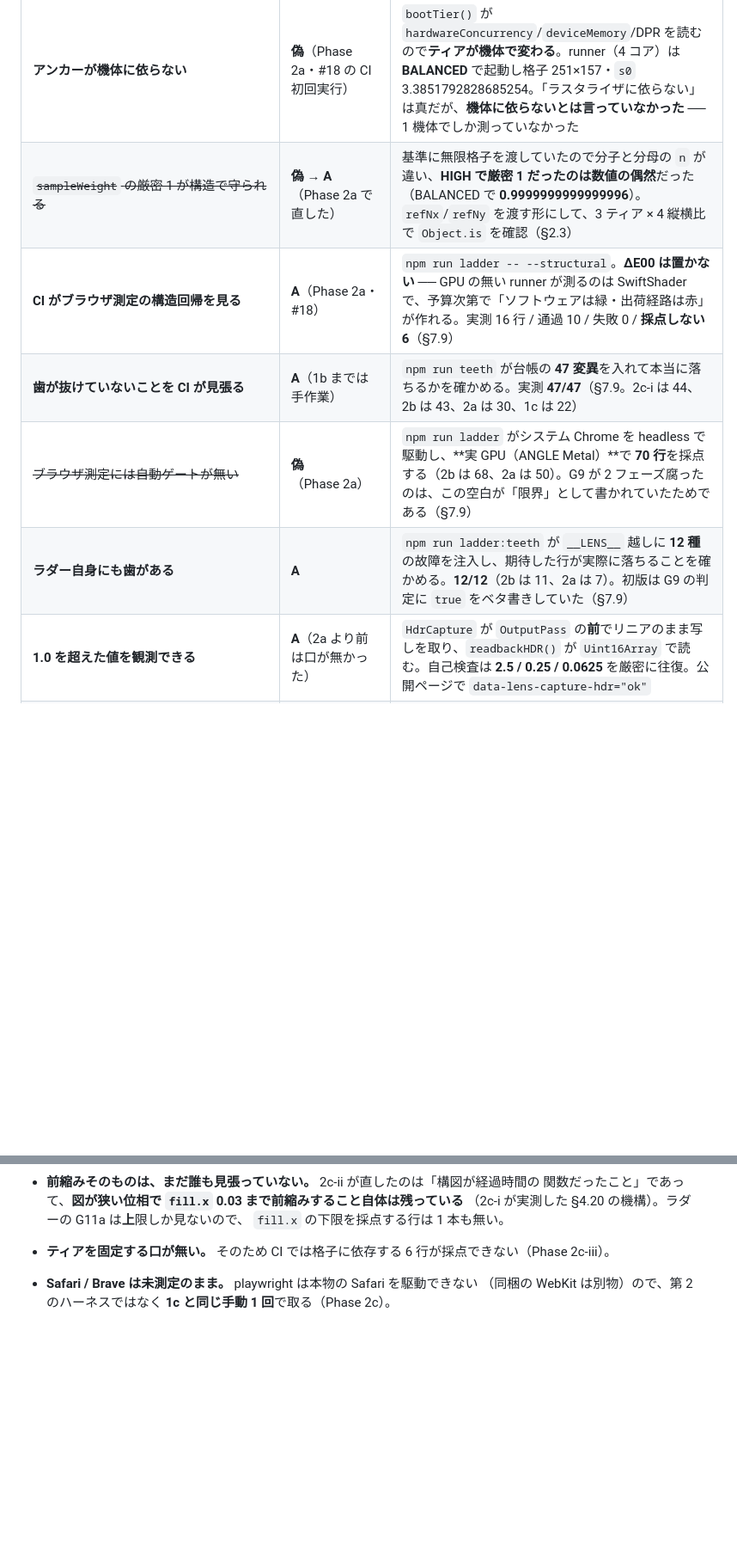
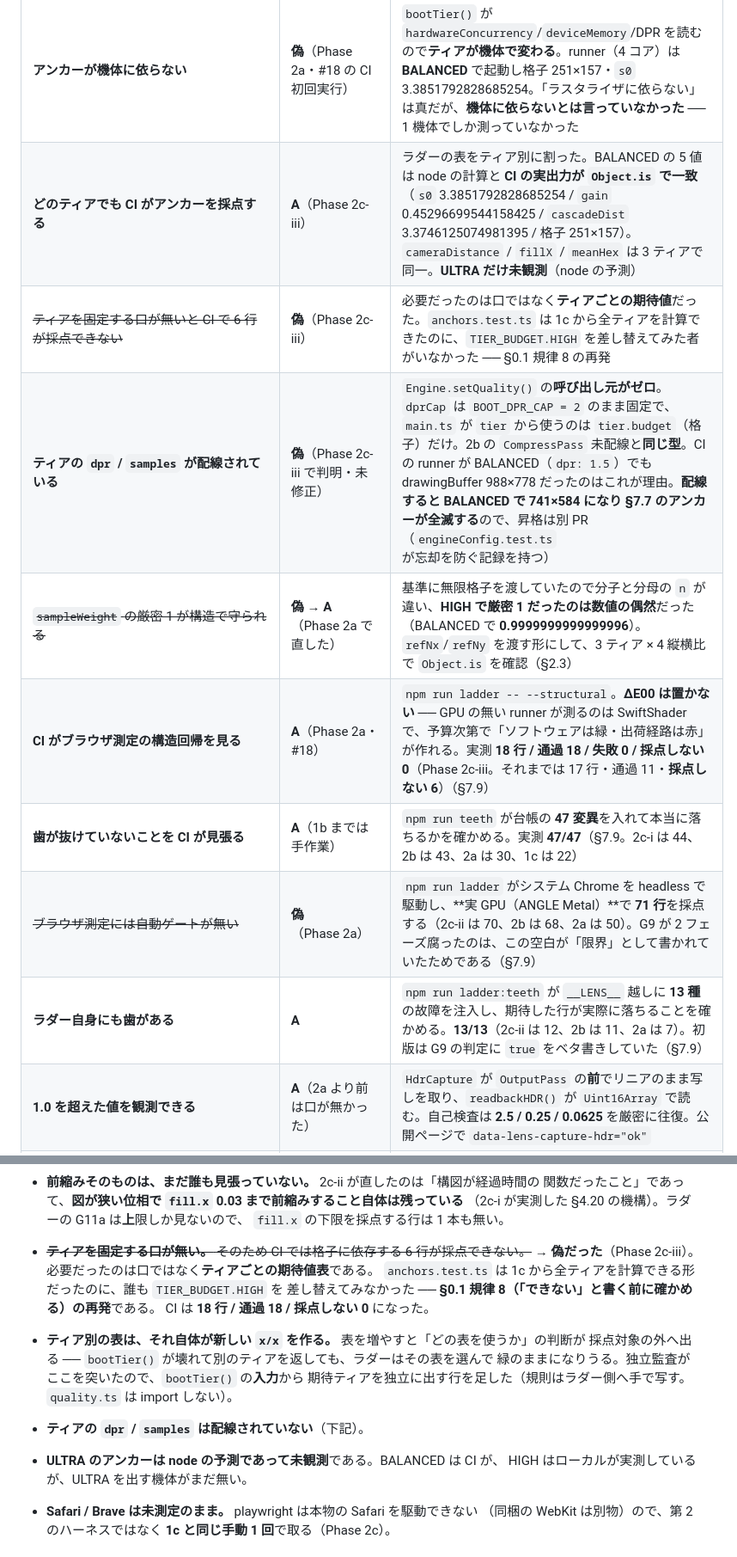
Before and after one commit to ops324/dimension-lens, a Markdown page: SPEC.md, 2 parts joined by grey strips. Shown at 86% size. Rendered like a GitHub page; blank space fills up the shorter version.

Commit message:
docs: 仕様書を Phase 2c-iii へ —— 「口が無いからできない」は確かめずに書いた否定形だった (#27)
実装は #26。この PR は仕様書だけを動かす（SPEC §8 の運用）。

## 偽だった主張を 2 つ落とした

1. **「ティアを固定する口が無いと CI で 6 行が採点できない」** ── 必要だったのは
   口ではなく**ティアごとの期待値表**だった。`anchors.test.ts` は 1c から全ティアを
   計算できる形だったのに、誰も `TIER_BUDGET.HIGH` を差し替えてみなかった。
   **§0.1 規律 8（「できない」と書く前に、確かめる）の再発**である。
   CI は 17 行・通過 11・採点しない 6 → **18 行・通過 18・採点しない 0** になった。

2. **「ティアの `dpr` / `samples` が配線されている」** ── `Engine.setQuality()` の
   呼び出し元がゼロで、`dprCap` は `BOOT_DPR_CAP = 2` のまま固定だった。
   2b の `CompressPass` 未配線と同じ型。**未修正のまま記録した**（配線すると
   BALANCED で drawingBuffer が 741×584 になり §7.7 のアンカーが全滅するため）。

## 足した行

- **どのティアでも CI がアンカーを採点する（A）** ── BALANCED の 5 値は node の計算と
  CI の実出力が `Object.is` で一致。ULTRA だけ未観測（node の予測）と明記。
- §7.9.3 に「**ティア別の表は、それ自体が新しい `x/x` を作る**」を書いた ──
  表を増やすと「どの表を使うか」が採点対象の外へ出る。独立監査の指摘であり、
  `bootTier()` の入力から期待ティアを独立に出す行で塞いだ。

## 数の更新

ラダー 70 → **71 行**、ラダーの歯 12 → **13**、CI の structural 17 → **18 行**。
フェーズ表: 2c-iii を完了に。2c-iv に G12 の予算・G14 を CI へ・フィルレート・Safari を集約。

`npm test` 418/418。

🤖 Generated with [Claude Code](https://claude.com/claude-code)

Co-authored-by: Claude Opus 5 <noreply@anthropic.com>

```diff
--- a/SPEC.md
+++ b/SPEC.md
@@ -186,11 +186,14 @@ Phase 0 の表に残っていた（GPU 経路の行）。中間を許すと、
 | **文言が 1 か所にしかない** | **A** | `satisfies Record<IngestFailureCode, EmptyState>` が tsc に全射を見せ、`copyGuard.test.ts` が TypeScript の scanner で `src/ingest/` `src/ui/` の日本語文字列リテラル 0 を見張る。**初回実行で 5 件の漏れを捕まえた** |
 | **退化の表明がシーンへ届く** | **A**（1b では未実装） | 退化軸の `extent` を 0 に固定し、`axisPresent` / `extent` を `sceneStats` に出す。グレースケールで `[1,1,1,0,0]`、単色で `[1,1,0,0,0]`（§2.2）|
 | **アンカーが機体に依らない** | **偽**（Phase 2a・#18 の CI 初回実行） | `bootTier()` が `hardwareConcurrency`/`deviceMemory`/DPR を読むので**ティアが機体で変わる**。runner（4 コア）は **BALANCED** で起動し格子 251×157・`s0` 3.3851792828685254。「ラスタライザに依らない」は真だが、**機体に依らないとは言っていなかった** ── 1 機体でしか測っていなかった |
+| **どのティアでも CI がアンカーを採点する** | **A**（Phase 2c-iii） | ラダーの表をティア別に割った。BALANCED の 5 値は node の計算と **CI の実出力が `Object.is` で一致**（`s0` 3.3851792828685254 / `gain` 0.45296699544158425 / `cascadeDist` 3.3746125074981395 / 格子 251×157）。`cameraDistance` / `fillX` / `meanHex` は 3 ティアで同一。**ULTRA だけ未観測**（node の予測）|
+| ~~ティアを固定する口が無いと CI で 6 行が採点できない~~ | **偽**（Phase 2c-iii） | 必要だったのは口ではなく**ティアごとの期待値**だった。`anchors.test.ts` は 1c から全ティアを計算できたのに、`TIER_BUDGET.HIGH` を差し替えてみた者がいなかった ── §0.1 規律 8 の再発 |
+| **ティアの `dpr` / `samples` が配線されている** | **偽**（Phase 2c-iii で判明・未修正） | `Engine.setQuality()` の**呼び出し元がゼロ**。`dprCap` は `BOOT_DPR_CAP = 2` のまま固定で、`main.ts` が `tier` から使うのは `tier.budget`（格子）だけ。2b の `CompressPass` 未配線と**同じ型**。CI の runner が BALANCED（`dpr: 1.5`）でも drawingBuffer 988×778 だったのはこれが理由。**配線すると BALANCED で 741×584 になり §7.7 のアンカーが全滅する**ので、昇格は別 PR（`engineConfig.test.ts` が忘却を防ぐ記録を持つ）|
 | ~~`sampleWeight` の厳密 1 が構造で守られる~~ | **偽 → A**（Phase 2a で直した） | 基準に無限格子を渡していたので分子と分母の `n` が違い、**HIGH で厳密 1 だったのは数値の偶然**だった（BALANCED で **0.9999999999999996**）。`refNx`/`refNy` を渡す形にして、3 ティア × 4 縦横比で `Object.is` を確認（§2.3）|
-| **CI がブラウザ測定の構造回帰を見る** | **A**（Phase 2a・#18） | `npm run ladder -- --structural`。**ΔE00 は置かない** ── GPU の無い runner が測るのは SwiftShader で、予算次第で「ソフトウェアは緑・出荷経路は赤」が作れる。実測 16 行 / 通過 10 / 失敗 0 / **採点しない 6**（§7.9）|
+| **CI がブラウザ測定の構造回帰を見る** | **A**（Phase 2a・#18） | `npm run ladder -- --structural`。**ΔE00 は置かない** ── GPU の無い runner が測るのは SwiftShader で、予算次第で「ソフトウェアは緑・出荷経路は赤」が作れる。実測 **18 行 / 通過 18 / 失敗 0 / 採点しない 0**（Phase 2c-iii。それまでは 17 行・通過 11・**採点しない 6**）（§7.9）|
 | **歯が抜けていないことを CI が見張る** | **A**（1b までは手作業） | `npm run teeth` が台帳の **47 変異**を入れて本当に落ちるかを確かめる。実測 **47/47**（§7.9。2c-i は 44、2b は 43、2a は 30、1c は 22）|
-| ~~ブラウザ測定には自動ゲートが無い~~ | **偽**（Phase 2a） | `npm run ladder` がシステム Chrome を headless で駆動し、**実 GPU（ANGLE Metal）**で **70 行**を採点する（2b は 68、2a は 50）。G9 が 2 フェーズ腐ったのは、この空白が「限界」として書かれていたためである（§7.9）|
-| **ラダー自身にも歯がある** | **A** | `npm run ladder:teeth` が `__LENS__` 越しに **12 種**の故障を注入し、期待した行が実際に落ちることを確かめる。**12/12**（2b は 11、2a は 7）。初版は G9 の判定に `true` をベタ書きしていた（§7.9）|
+| ~~ブラウザ測定には自動ゲートが無い~~ | **偽**（Phase 2a） | `npm run ladder` がシステム Chrome を headless で駆動し、**実 GPU（ANGLE Metal）**で **71 行**を採点する（2c-ii は 70、2b は 68、2a は 50）。G9 が 2 フェーズ腐ったのは、この空白が「限界」として書かれていたためである（§7.9）|
+| **ラダー自身にも歯がある** | **A** | `npm run ladder:teeth` が `__LENS__` 越しに **13 種**の故障を注入し、期待した行が実際に落ちることを確かめる。**13/13**（2c-ii は 12、2b は 11、2a は 7）。初版は G9 の判定に `true` をベタ書きしていた（§7.9）|
 | **1.0 を超えた値を観測できる** | **A**（2a より前は口が無かった） | `HdrCapture` が `OutputPass` の**前**でリニアのまま写しを取り、`readbackHDR()` が `Uint16Array` で読む。自己検査は **2.5 / 0.25 / 0.0625** を厳密に往復。公開ページで `data-lens-capture-hdr="ok"` |
 | **すべての数値にラスタライザの素性が付く** | **A** | `glInfo()` の `UNMASKED_RENDERER`。監査が同じページ・同じアンカー・同じ痕跡で峰を **133**（SwiftShader）と **129**（ANGLE Metal）の 2 通り測ったため（§7.9）|
 | 1a-iii / 1b が手で測った **G2a / G4 / G2b の個別値** | **再現できない記録** | 2a のラダーは雲 G2a **0.2059** / G4 **0.3450** / G2b **−0.913%** を出すが、1a-iii（0.3806 / 0.4217 / −1.682%）とも 1b（0.3757 / −1.422%）とも一致しない。**回帰ではなく推定器が違う** ── 手測定の窓はどこにも記録されておらず再現手段が無い。予算判定は 3 フェーズとも通っている。以後はラダーのコードが推定器の定義そのものである |
@@ -2336,7 +2339,18 @@ G3 の窓が白マーカーを拾った件、同じ窓が雲経路でホイー
   関数だったこと」であって、**図が狭い位相で `fill.x` 0.03 まで前縮みすること自体は残っている**
   （2c-i が実測した §4.20 の機構）。ラダーの G11a は**上**限しか見ないので、
   `fill.x` の下限を採点する行は 1 本も無い。
-- **ティアを固定する口が無い。** そのため CI では格子に依存する 6 行が採点できない（Phase 2c-iii）。
+- ~~**ティアを固定する口が無い。** そのため CI では格子に依存する 6 行が採点できない。~~
+  → **偽だった**（Phase 2c-iii）。必要だったのは口ではなく**ティアごとの期待値表**である。
+  `anchors.test.ts` は 1c から全ティアを計算できる形だったのに、誰も `TIER_BUDGET.HIGH` を
+  差し替えてみなかった ── **§0.1 規律 8（「できない」と書く前に確かめる）の再発**である。
+  CI は **18 行 / 通過 18 / 採点しない 0** になった。
+- **ティア別の表は、それ自体が新しい `x/x` を作る。** 表を増やすと「どの表を使うか」の判断が
+  採点対象の外へ出る ── `bootTier()` が壊れて別のティアを返しても、ラダーはその表を選んで
+  緑のままになりうる。独立監査がここを突いたので、`bootTier()` の**入力**から
+  期待ティアを独立に出す行を足した（規則はラダー側へ手で写す。`quality.ts` は import しない）。
+- **ティアの `dpr` / `samples` は配線されていない**（下記）。
+- **ULTRA のアンカーは node の予測であって未観測**である。BALANCED は CI が、
+  HIGH はローカルが実測しているが、ULTRA を出す機体がまだ無い。
 - **Safari / Brave は未測定のまま。** playwright は本物の Safari を駆動できない
   （同梱の WebKit は別物）ので、第 2 のハーネスではなく **1c と同じ手動 1 回**で取る（Phase 2c）。
 
```
Also changed, not shown: other parts of SPEC.md (+2 -2 lines).
